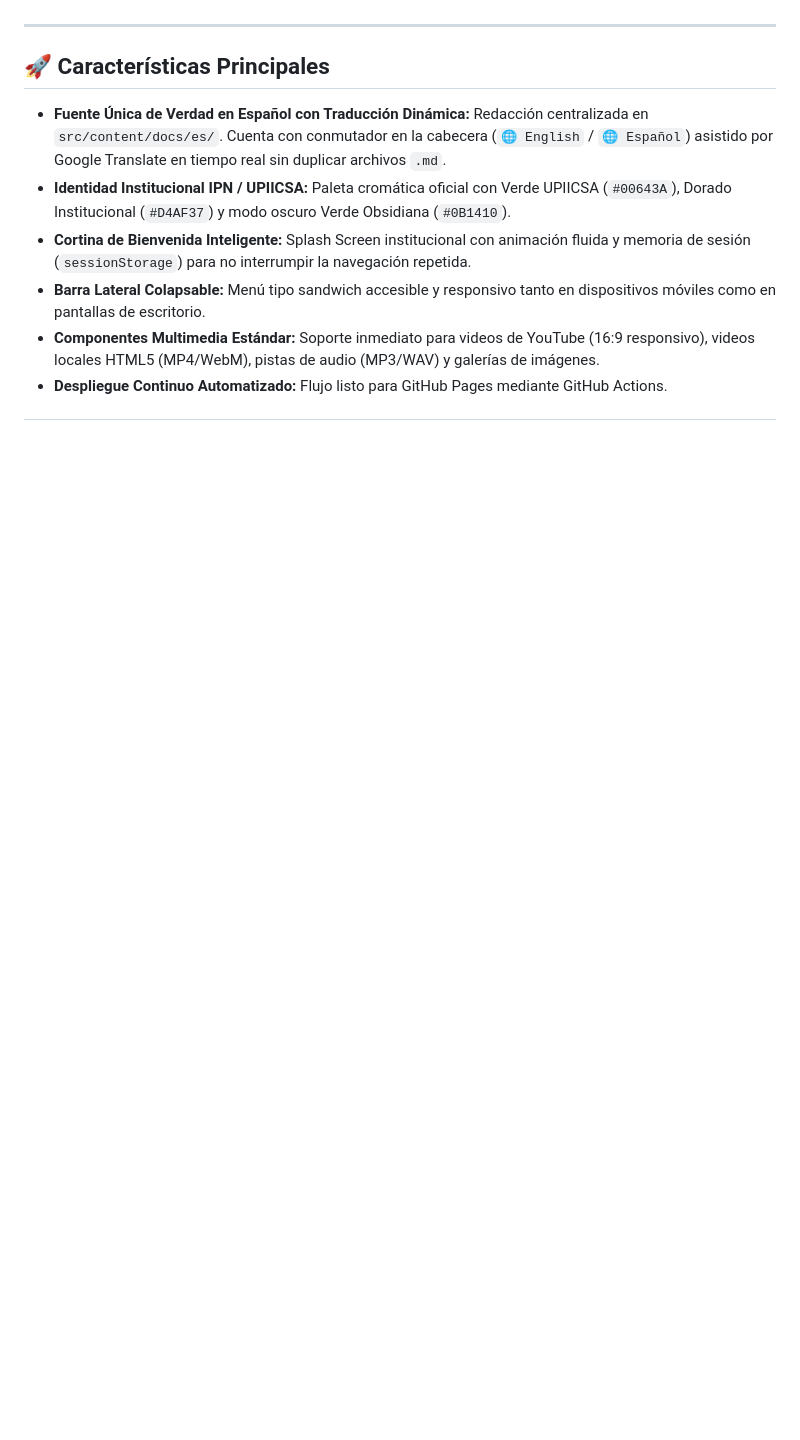
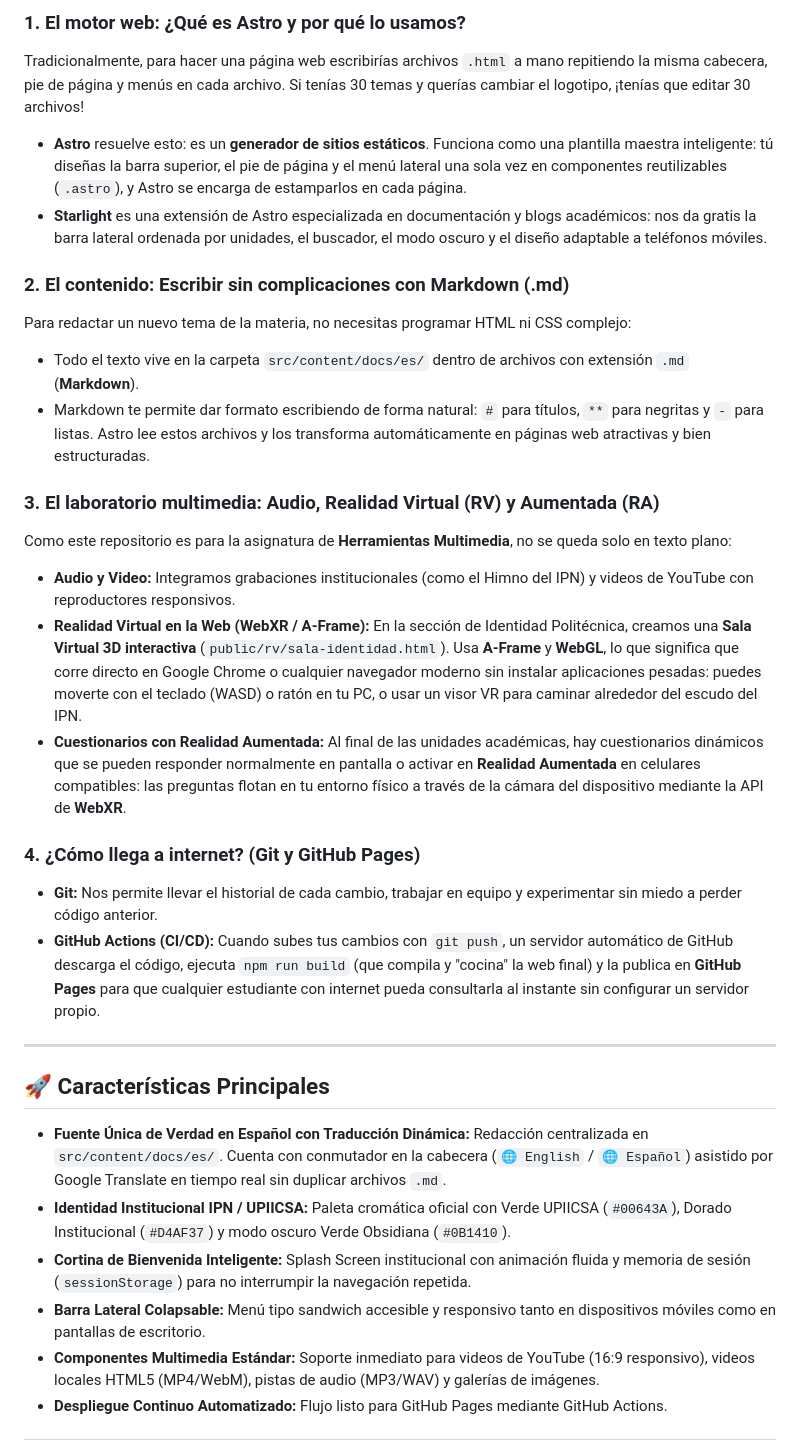
Before and after one commit to Ulises-Mejia/blog-upiicsa, a Markdown page: README.md, the part around one of its changes. GitHub-like rendering; blank space fills up the shorter version.

```diff
--- a/README.md
+++ b/README.md
@@ -29,3 +64,22 @@ Construida con **[Astro](https://astro.build/)** y **[Starlight](https://starlig
+### 1. El motor web: ¿Qué es Astro y por qué lo usamos?
+Tradicionalmente, para hacer una página web escribirías archivos `.html` a mano repitiendo la misma cabecera, pie de página y menús en cada archivo. Si tenías 30 temas y querías cambiar el logotipo, ¡tenías que editar 30 archivos!
+* **Astro** resuelve esto: es un **generador de sitios estáticos**. Funciona como una plantilla maestra inteligente: tú diseñas la barra superior, el pie de página y el menú lateral una sola vez en componentes reutilizables (`.astro`), y Astro se encarga de estamparlos en cada página.
+* **Starlight** es una extensión de Astro especializada en documentación y blogs académicos: nos da gratis la barra lateral ordenada por unidades, el buscador, el modo oscuro y el diseño adaptable a teléfonos móviles.
+
+### 2. El contenido: Escribir sin complicaciones con Markdown (.md)
+Para redactar un nuevo tema de la materia, no necesitas programar HTML ni CSS complejo:
+* Todo el texto vive en la carpeta `src/content/docs/es/` dentro de archivos con extensión `.md` (**Markdown**).
+* Markdown te permite dar formato escribiendo de forma natural: `#` para títulos, `**` para negritas y `-` para listas. Astro lee estos archivos y los transforma automáticamente en páginas web atractivas y bien estructuradas.
+
+### 3. El laboratorio multimedia: Audio, Realidad Virtual (RV) y Aumentada (RA)
+Como este repositorio es para la asignatura de **Herramientas Multimedia**, no se queda solo en texto plano:
+* **Audio y Video:** Integramos grabaciones institucionales (como el Himno del IPN) y videos de YouTube con reproductores responsivos.
+* **Realidad Virtual en la Web (WebXR / A-Frame):** En la sección de Identidad Politécnica, creamos una **Sala Virtual 3D interactiva** (`public/rv/sala-identidad.html`). Usa **A-Frame** y **WebGL**, lo que significa que corre directo en Google Chrome o cualquier navegador moderno sin instalar aplicaciones pesadas: puedes moverte con el teclado (WASD) o ratón en tu PC, o usar un visor VR para caminar alrededor del escudo del IPN.
+* **Cuestionarios con Realidad Aumentada:** Al final de las unidades académicas, hay cuestionarios dinámicos que se pueden responder normalmente en pantalla o activar en **Realidad Aumentada** en celulares compatibles: las preguntas flotan en tu entorno físico a través de la cámara del dispositivo mediante la API de **WebXR**.
+
+### 4. ¿Cómo llega a internet? (Git y GitHub Pages)
+* **Git:** Nos permite llevar el historial de cada cambio, trabajar en equipo y experimentar sin miedo a perder código anterior.
+* **GitHub Actions (CI/CD):** Cuando subes tus cambios con `git push`, un servidor automático de GitHub descarga el código, ejecuta `npm run build` (que compila y "cocina" la web final) y la publica en **GitHub Pages** para que cualquier estudiante con internet pueda consultarla al instante sin configurar un servidor propio.
 
 ---
 
```
Also changed, not shown: other parts of README.md (+42 -7 lines).
